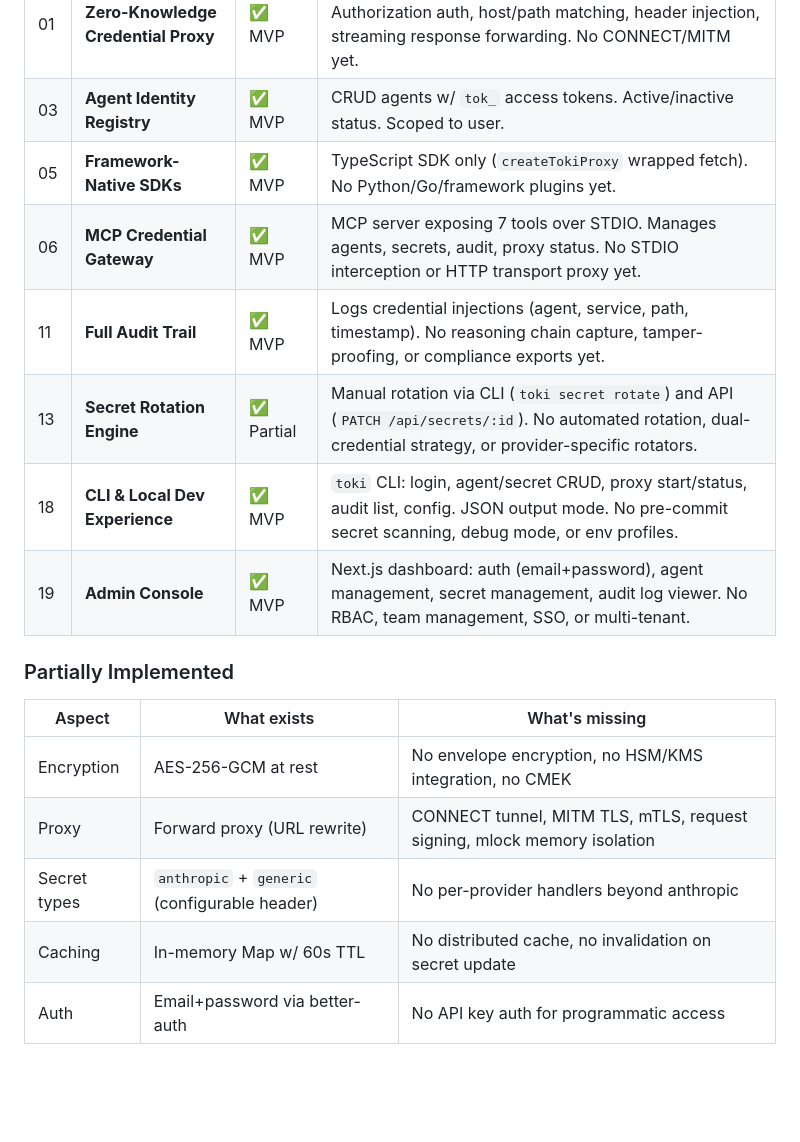
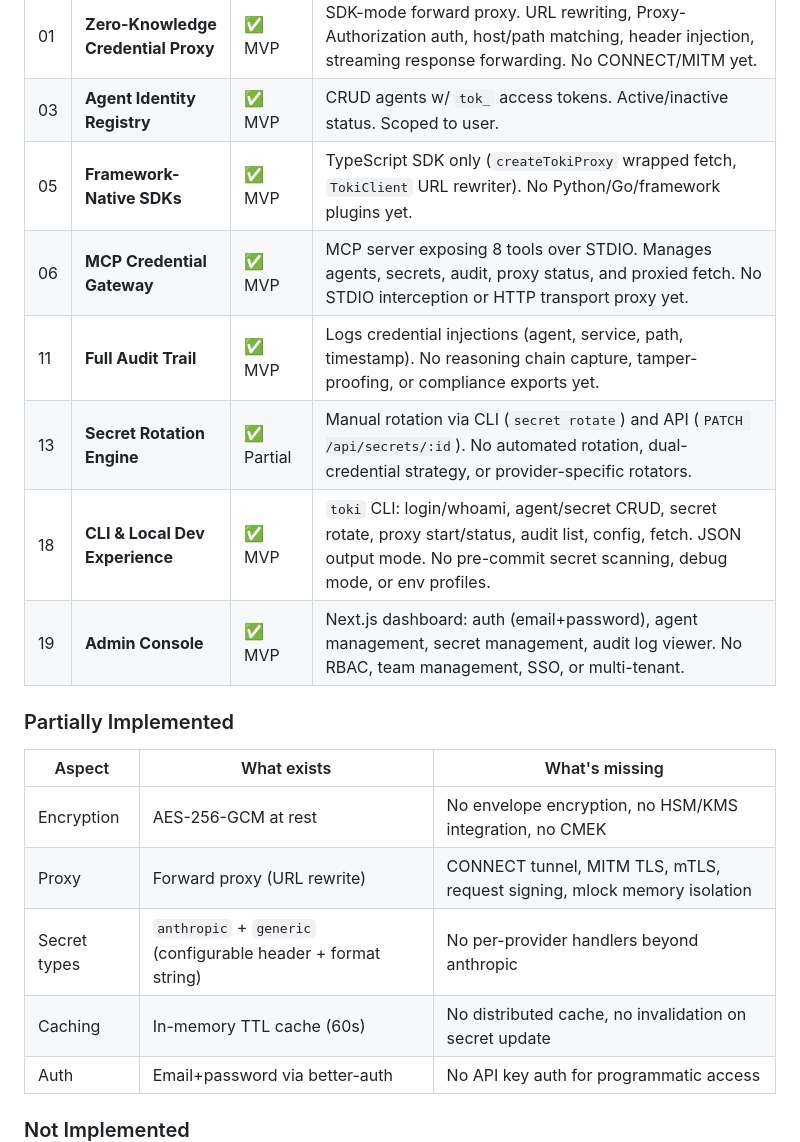
Before and after one commit to laxman-patel/Toki, a Markdown page: README.md, the part around one of its changes. Drawn GitHub-style; blank space fills up the shorter version.

```diff
--- a/README.md
+++ b/README.md
@@ -81,11 +104,11 @@ Tools: `toki_agent_list`, `toki_agent_create`, `toki_secret_list`, `toki_secret_
 |---|---------|--------|-------|
 | 01 | **Zero-Knowledge Credential Proxy** | ✅ MVP | SDK-mode forward proxy. URL rewriting, Proxy-Authorization auth, host/path matching, header injection, streaming response forwarding. No CONNECT/MITM yet. |
 | 03 | **Agent Identity Registry** | ✅ MVP | CRUD agents w/ `tok_` access tokens. Active/inactive status. Scoped to user. |
-| 05 | **Framework-Native SDKs** | ✅ MVP | TypeScript SDK only (`createTokiProxy` wrapped fetch). No Python/Go/framework plugins yet. |
-| 06 | **MCP Credential Gateway** | ✅ MVP | MCP server exposing 7 tools over STDIO. Manages agents, secrets, audit, proxy status. No STDIO interception or HTTP transport proxy yet. |
+| 05 | **Framework-Native SDKs** | ✅ MVP | TypeScript SDK only (`createTokiProxy` wrapped fetch, `TokiClient` URL rewriter). No Python/Go/framework plugins yet. |
+| 06 | **MCP Credential Gateway** | ✅ MVP | MCP server exposing 8 tools over STDIO. Manages agents, secrets, audit, proxy status, and proxied fetch. No STDIO interception or HTTP transport proxy yet. |
 | 11 | **Full Audit Trail** | ✅ MVP | Logs credential injections (agent, service, path, timestamp). No reasoning chain capture, tamper-proofing, or compliance exports yet. |
-| 13 | **Secret Rotation Engine** | ✅ Partial | Manual rotation via CLI (`toki secret rotate`) and API (`PATCH /api/secrets/:id`). No automated rotation, dual-credential strategy, or provider-specific rotators. |
-| 18 | **CLI & Local Dev Experience** | ✅ MVP | `toki` CLI: login, agent/secret CRUD, proxy start/status, audit list, config. JSON output mode. No pre-commit secret scanning, debug mode, or env profiles. |
+| 13 | **Secret Rotation Engine** | ✅ Partial | Manual rotation via CLI (`secret rotate`) and API (`PATCH /api/secrets/:id`). No automated rotation, dual-credential strategy, or provider-specific rotators. |
+| 18 | **CLI & Local Dev Experience** | ✅ MVP | `toki` CLI: login/whoami, agent/secret CRUD, secret rotate, proxy start/status, audit list, config, fetch. JSON output mode. No pre-commit secret scanning, debug mode, or env profiles. |
 | 19 | **Admin Console** | ✅ MVP | Next.js dashboard: auth (email+password), agent management, secret management, audit log viewer. No RBAC, team management, SSO, or multi-tenant. |
 
 ### Partially Implemented
@@ -94,8 +117,8 @@ Tools: `toki_agent_list`, `toki_agent_create`, `toki_secret_list`, `toki_secret_
 |--------|------------|----------------|
 | Encryption | AES-256-GCM at rest | No envelope encryption, no HSM/KMS integration, no CMEK |
 | Proxy | Forward proxy (URL rewrite) | CONNECT tunnel, MITM TLS, mTLS, request signing, mlock memory isolation |
-| Secret types | `anthropic` + `generic` (configurable header) | No per-provider handlers beyond anthropic |
-| Caching | In-memory Map w/ 60s TTL | No distributed cache, no invalidation on secret update |
+| Secret types | `anthropic` + `generic` (configurable header + format string) | No per-provider handlers beyond anthropic |
+| Caching | In-memory TTL cache (60s) | No distributed cache, no invalidation on secret update |
 | Auth | Email+password via better-auth | No API key auth for programmatic access |
 
 ### Not Implemented
```
Also changed, not shown: other parts of README.md (+28 -5 lines), LANDING_COPY.md (added, +217 -0 lines).
